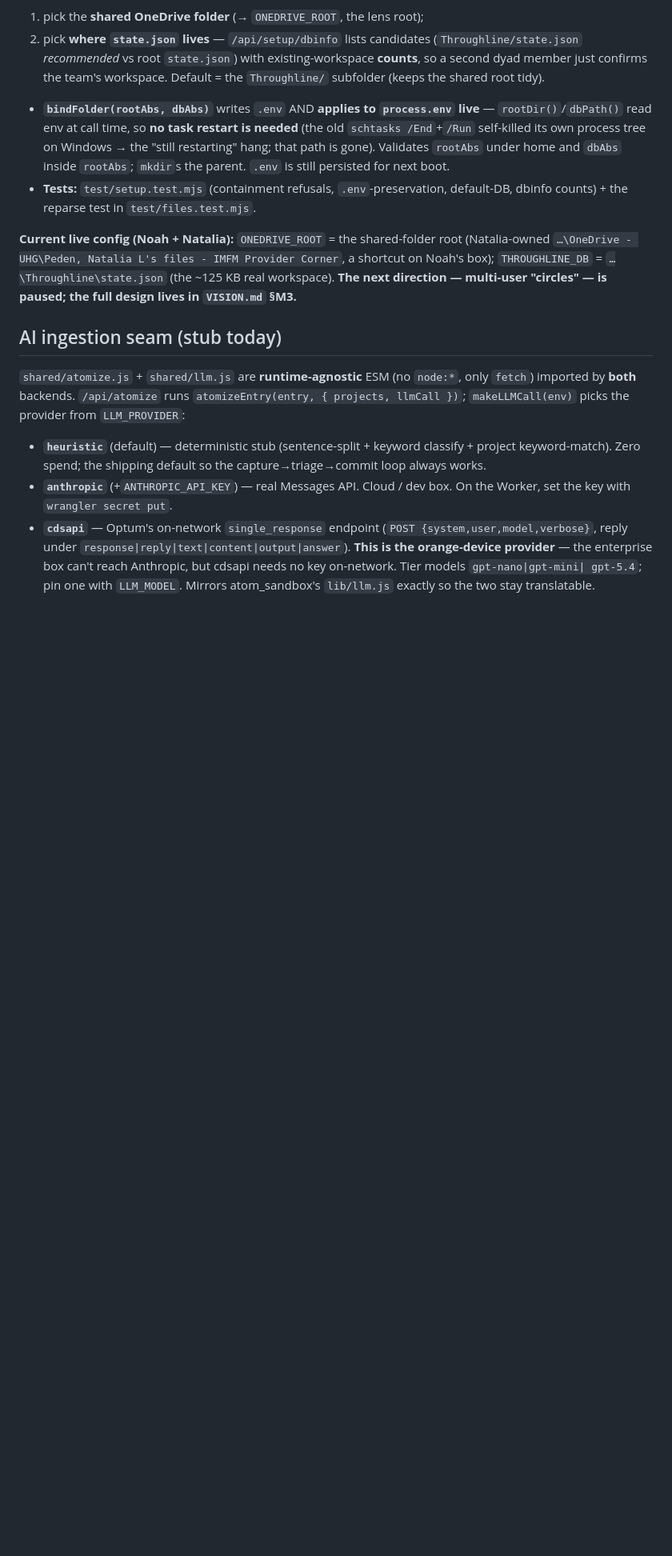
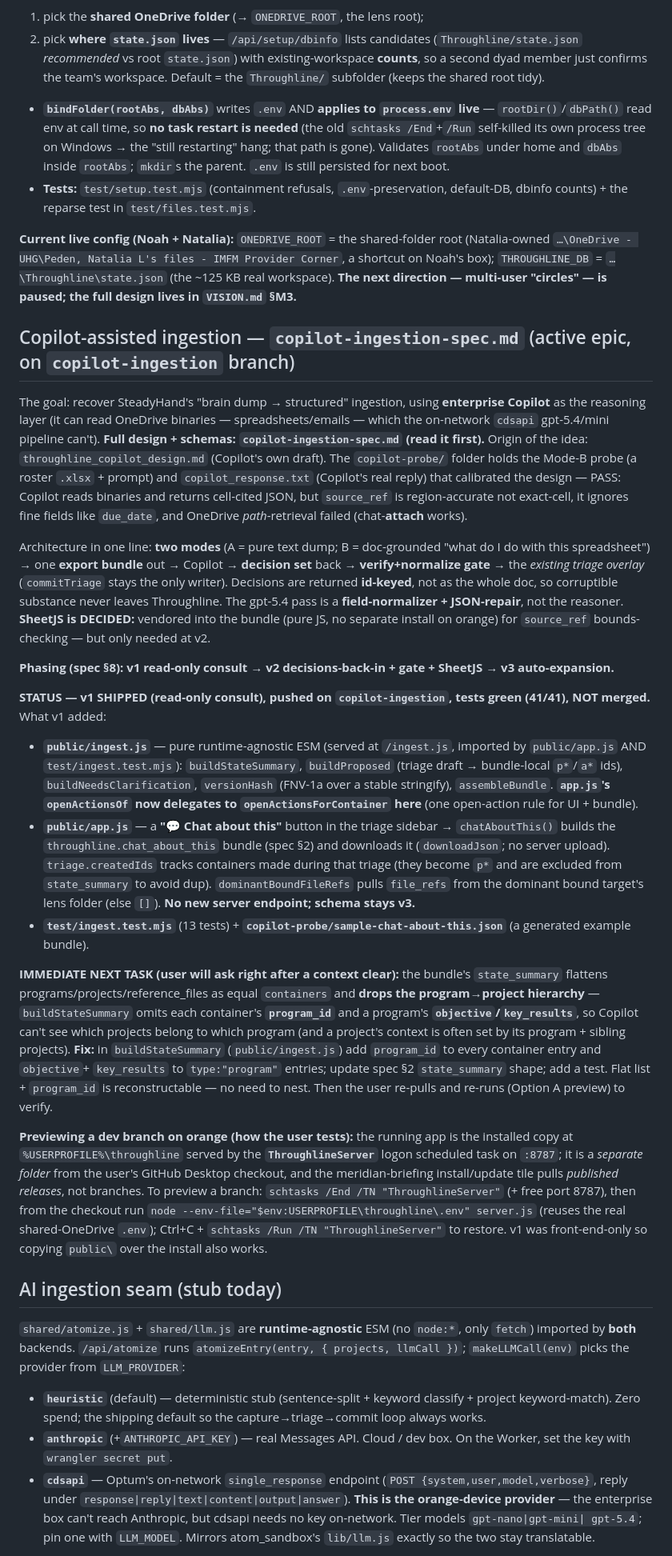
Before and after one commit to noahschmuckler/throughline, a Markdown page: CLAUDE.md, the part around one of its changes. Shown at 80% size. Drawn GitHub-style; blank space fills up the shorter version.

Commit message:
Docs: capture Copilot-ingestion epic state + flag program-hierarchy gap
CLAUDE.md: add the Copilot-assisted ingestion section (v1 shipped on
copilot-ingestion, what it added, the spec/probe pointers, the orange dev-branch
preview steps) + branch-topology/guardrail updates (main has the onboarding
merge; copilot-ingestion is active and NOT to be auto-merged). Records the
immediate next task: state_summary drops program_id + program objective/KRs.

Spec: flag the same known v1 gap in §2 so the fix is unambiguous next session.

Co-Authored-By: Claude Opus 4.8 (1M context) <noreply@anthropic.com>

```diff
--- a/CLAUDE.md
+++ b/CLAUDE.md
@@ -260,6 +268,69 @@ when unconfigured, and the wizard **bounces to the dashboard when already config
 a shortcut on Noah's box); `THROUGHLINE_DB` = `…\Throughline\state.json` (the
 ~125 KB real workspace). **The next direction — multi-user "circles" — is paused;
 the full design lives in `VISION.md` §M3.**
+
+## Copilot-assisted ingestion — `copilot-ingestion-spec.md` (active epic, on `copilot-ingestion` branch)
+
+The goal: recover SteadyHand's "brain dump → structured" ingestion, using
+**enterprise Copilot** as the reasoning layer (it can read OneDrive binaries —
+spreadsheets/emails — which the on-network `cdsapi` gpt-5.4/mini pipeline can't).
+**Full design + schemas: `copilot-ingestion-spec.md` (read it first).** Origin of
+the idea: `throughline_copilot_design.md` (Copilot's own draft). The `copilot-probe/`
+folder holds the Mode-B probe (a roster `.xlsx` + prompt) and `copilot_response.txt`
+(Copilot's real reply) that calibrated the design — PASS: Copilot reads binaries and
+returns cell-cited JSON, but `source_ref` is region-accurate not exact-cell, it ignores
+fine fields like `due_date`, and OneDrive *path*-retrieval failed (chat-**attach** works).
+
+Architecture in one line: **two modes** (A = pure text dump; B = doc-grounded
+"what do I do with this spreadsheet") → one **export bundle** out → Copilot →
+**decision set** back → **verify+normalize gate** → the *existing triage overlay*
+(`commitTriage` stays the only writer). Decisions are returned **id-keyed**, not as
+the whole doc, so corruptible substance never leaves Throughline. The gpt-5.4 pass
+is a **field-normalizer + JSON-repair**, not the reasoner. **SheetJS is DECIDED:**
+vendored into the bundle (pure JS, no separate install on orange) for `source_ref`
+bounds-checking — but only needed at v2.
+
+**Phasing (spec §8): v1 read-only consult → v2 decisions-back-in + gate + SheetJS →
+v3 auto-expansion.**
+
+**STATUS — v1 SHIPPED (read-only consult), pushed on `copilot-ingestion`, tests
+green (41/41), NOT merged.** What v1 added:
+- **`public/ingest.js`** — pure runtime-agnostic ESM (served at `/ingest.js`,
+  imported by `public/app.js` AND `test/ingest.test.mjs`): `buildStateSummary`,
+  `buildProposed` (triage draft → bundle-local `p*`/`a*` ids), `buildNeedsClarification`,
+  `versionHash` (FNV-1a over a stable stringify), `assembleBundle`. **`app.js`'s
+  `openActionsOf` now delegates to `openActionsForContainer` here** (one open-action
+  rule for UI + bundle).
+- **`public/app.js`** — a **"💬 Chat about this"** button in the triage sidebar →
+  `chatAboutThis()` builds the `throughline.chat_about_this` bundle (spec §2) and
+  downloads it (`downloadJson`; no server upload). `triage.createdIds` tracks
+  containers made during that triage (they become `p*` and are excluded from
+  `state_summary` to avoid dup). `dominantBoundFileRefs` pulls `file_refs` from the
+  dominant bound target's lens folder (else `[]`). **No new server endpoint; schema
+  stays v3.**
+- **`test/ingest.test.mjs`** (13 tests) + **`copilot-probe/sample-chat-about-this.json`**
+  (a generated example bundle).
+
+**IMMEDIATE NEXT TASK (user will ask right after a context clear):** the bundle's
+`state_summary` flattens programs/projects/reference_files as equal `containers`
+and **drops the program→project hierarchy** — `buildStateSummary` omits each
+container's **`program_id`** and a program's **`objective`/`key_results`**, so Copilot
+can't see which projects belong to which program (and a project's context is often
+set by its program + sibling projects). **Fix:** in `buildStateSummary`
+(`public/ingest.js`) add `program_id` to every container entry and `objective`+
+`key_results` to `type:"program"` entries; update spec §2 `state_summary` shape; add
+a test. Flat list + `program_id` is reconstructable — no need to nest. Then the user
+re-pulls and re-runs (Option A preview) to verify.
+
+**Previewing a dev branch on orange (how the user tests):** the running app is the
+installed copy at `%USERPROFILE%\throughline` served by the **`ThroughlineServer`**
+logon scheduled task on `:8787`; it is a *separate folder* from the user's GitHub
+Desktop checkout, and the meridian-briefing install/update tile pulls *published
+releases*, not branches. To preview a branch: `schtasks /End /TN "ThroughlineServer"`
+(+ free port 8787), then from the checkout run
+`node --env-file="$env:USERPROFILE\throughline\.env" server.js` (reuses the real
+shared-OneDrive `.env`); Ctrl+C + `schtasks /Run /TN "ThroughlineServer"` to restore.
+v1 was front-end-only so copying `public\` over the install also works.
 
 ## AI ingestion seam (stub today)
 
```
Also changed, not shown: other parts of CLAUDE.md (+12 -4 lines), copilot-ingestion-spec.md (+10 -0 lines).
